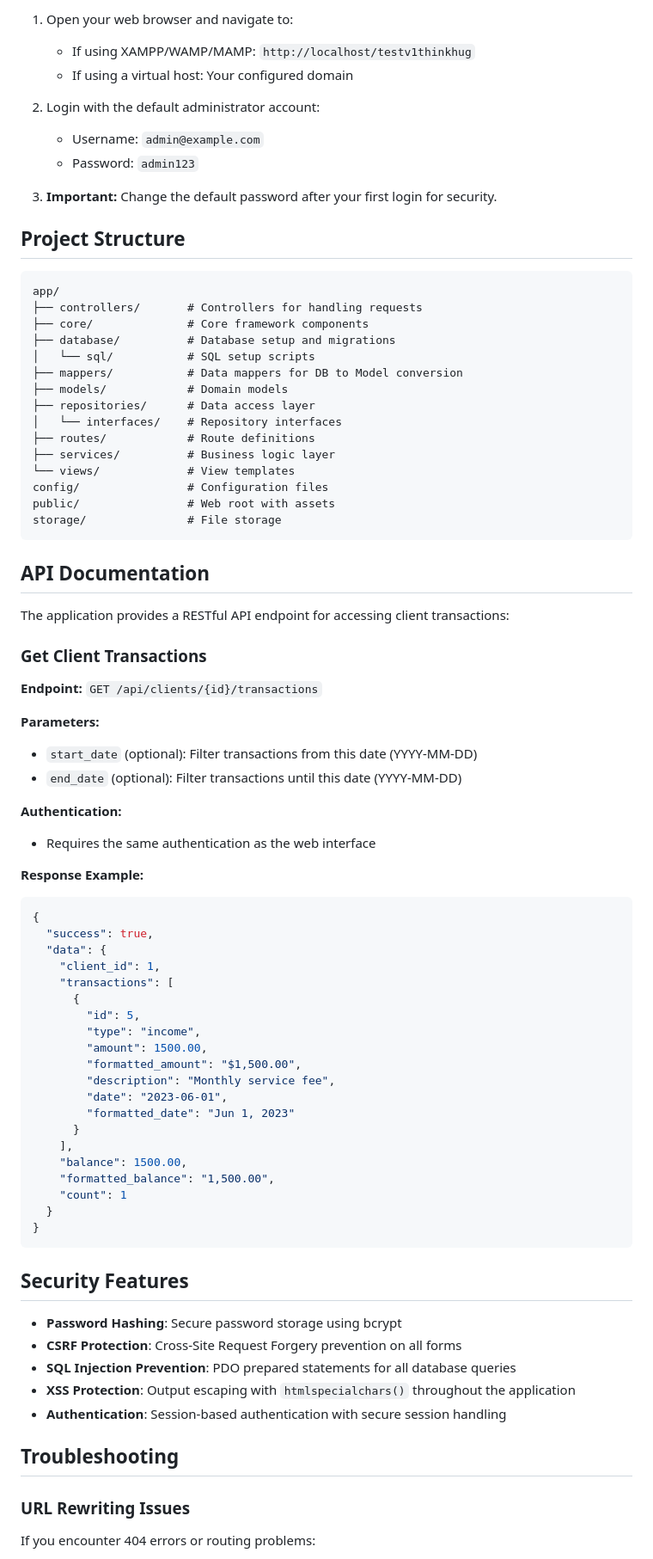
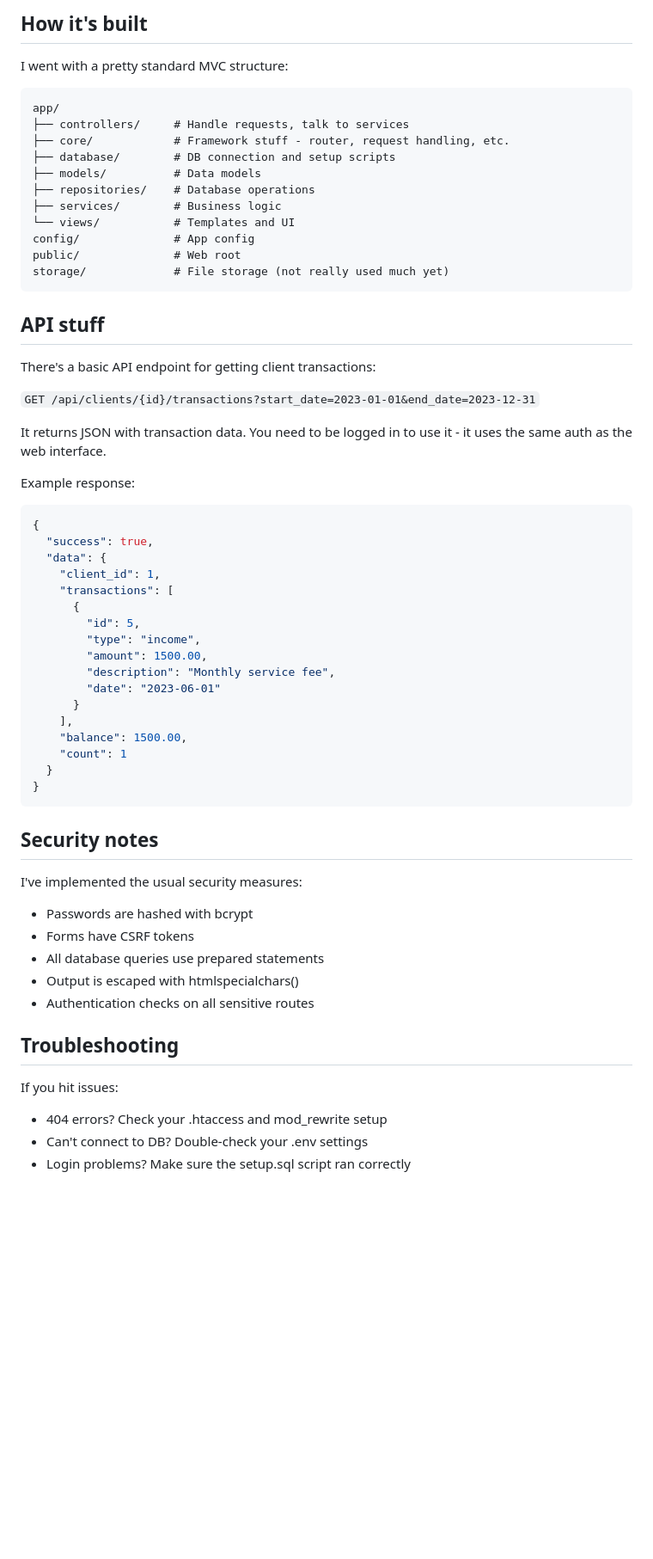
Before and after one commit to mohamednet/-thinkhugetest, a Markdown page: README.md, the part around one of its changes. Shown at 86% size. Drawn GitHub-style; blank space fills up the shorter version.

Commit message:
last readme updated

````diff
--- a/README.md
+++ b/README.md
@@ -80,50 +63,31 @@ chmod -R 755 storage
 
-1. Open your web browser and navigate to:
-   - If using XAMPP/WAMP/MAMP: `http://localhost/testv1thinkhug`
-   - If using a virtual host: Your configured domain
+## How it's built
 
-2. Login with the default administrator account:
-   - Username: `admin@example.com`
-   - Password: `admin123`
-
-3. **Important:** Change the default password after your first login for security.
-
-## Project Structure
+I went with a pretty standard MVC structure:
 
 ```
 app/
-├── controllers/       # Controllers for handling requests
-├── core/              # Core framework components
-├── database/          # Database setup and migrations
-│   └── sql/           # SQL setup scripts
-├── mappers/           # Data mappers for DB to Model conversion
-├── models/            # Domain models
-├── repositories/      # Data access layer
-│   └── interfaces/    # Repository interfaces
-├── routes/            # Route definitions
-├── services/          # Business logic layer
-└── views/             # View templates
-config/                # Configuration files
-public/                # Web root with assets
-storage/               # File storage
+├── controllers/     # Handle requests, talk to services
+├── core/            # Framework stuff - router, request handling, etc.
+├── database/        # DB connection and setup scripts
+├── models/          # Data models
+├── repositories/    # Database operations
+├── services/        # Business logic
+└── views/           # Templates and UI
+config/              # App config
+public/              # Web root
+storage/             # File storage (not really used much yet)
 ```
 
-## API Documentation
+## API stuff
 
-The application provides a RESTful API endpoint for accessing client transactions:
+There's a basic API endpoint for getting client transactions:
 
-### Get Client Transactions
+`GET /api/clients/{id}/transactions?start_date=2023-01-01&end_date=2023-12-31`
 
-**Endpoint:** `GET /api/clients/{id}/transactions`
+It returns JSON with transaction data. You need to be logged in to use it - it uses the same auth as the web interface.
 
-**Parameters:**
-- `start_date` (optional): Filter transactions from this date (YYYY-MM-DD)
-- `end_date` (optional): Filter transactions until this date (YYYY-MM-DD)
-
-**Authentication:**
-- Requires the same authentication as the web interface
-
-**Response Example:**
+Example response:
 ```json
 {
   "success": true,
@@ -134,30 +98,30 @@ The application provides a RESTful API endpoint for accessing client transaction
         "id": 5,
         "type": "income",
         "amount": 1500.00,
-        "formatted_amount": "$1,500.00",
         "description": "Monthly service fee",
-        "date": "2023-06-01",
-        "formatted_date": "Jun 1, 2023"
+        "date": "2023-06-01"
       }
     ],
     "balance": 1500.00,
-    "formatted_balance": "1,500.00",
     "count": 1
   }
 }
 ```
 
-## Security Features
+## Security notes
 
-- **Password Hashing**: Secure password storage using bcrypt
-- **CSRF Protection**: Cross-Site Request Forgery prevention on all forms
-- **SQL Injection Prevention**: PDO prepared statements for all database queries
-- **XSS Protection**: Output escaping with `htmlspecialchars()` throughout the application
-- **Authentication**: Session-based authentication with secure session handling
+I've implemented the usual security measures:
+- Passwords are hashed with bcrypt
+- Forms have CSRF tokens
+- All database queries use prepared statements
+- Output is escaped with htmlspecialchars()
+- Authentication checks on all sensitive routes
 
 ## Troubleshooting
 
-### URL Rewriting Issues
+If you hit issues:
 
-If you encounter 404 errors or routing problems:
+- 404 errors? Check your .htaccess and mod_rewrite setup
+- Can't connect to DB? Double-check your .env settings
+- Login problems? Make sure the setup.sql script ran correctly
 
````
Also changed, not shown: other parts of README.md (+44 -76 lines).
